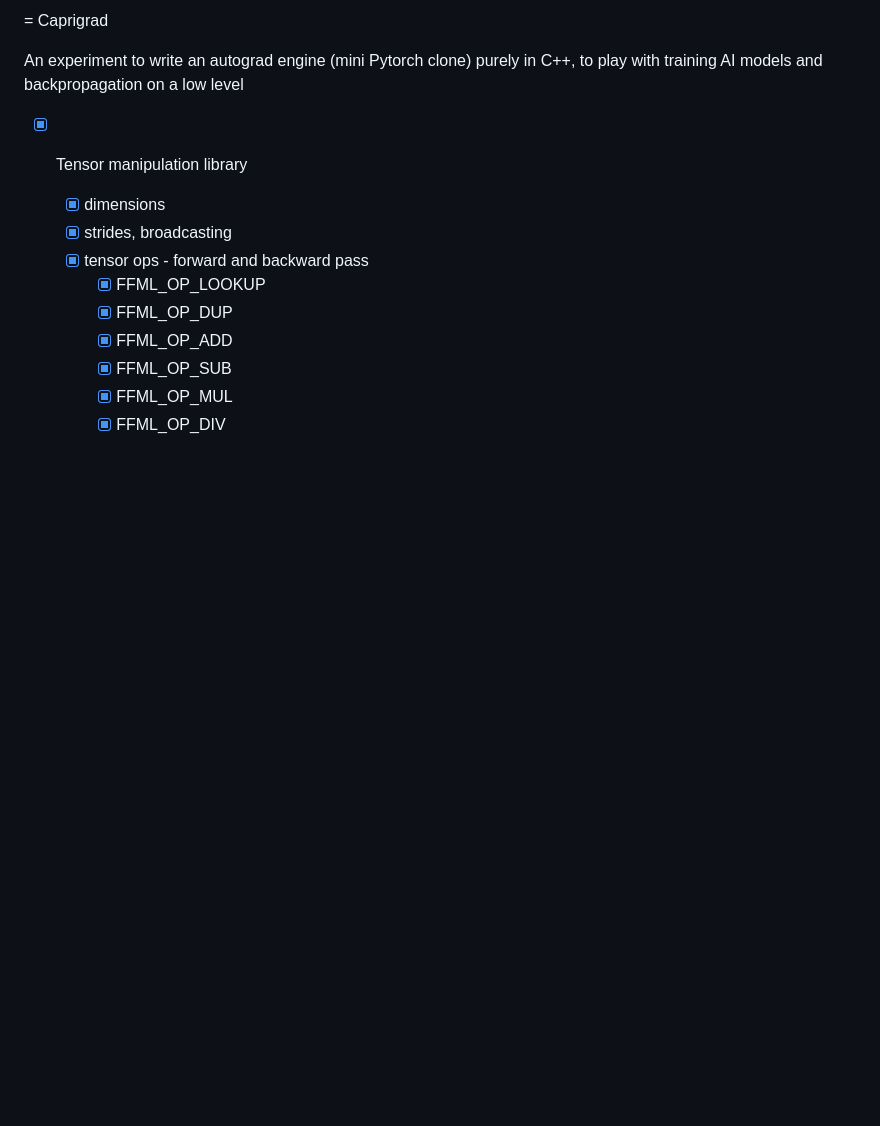
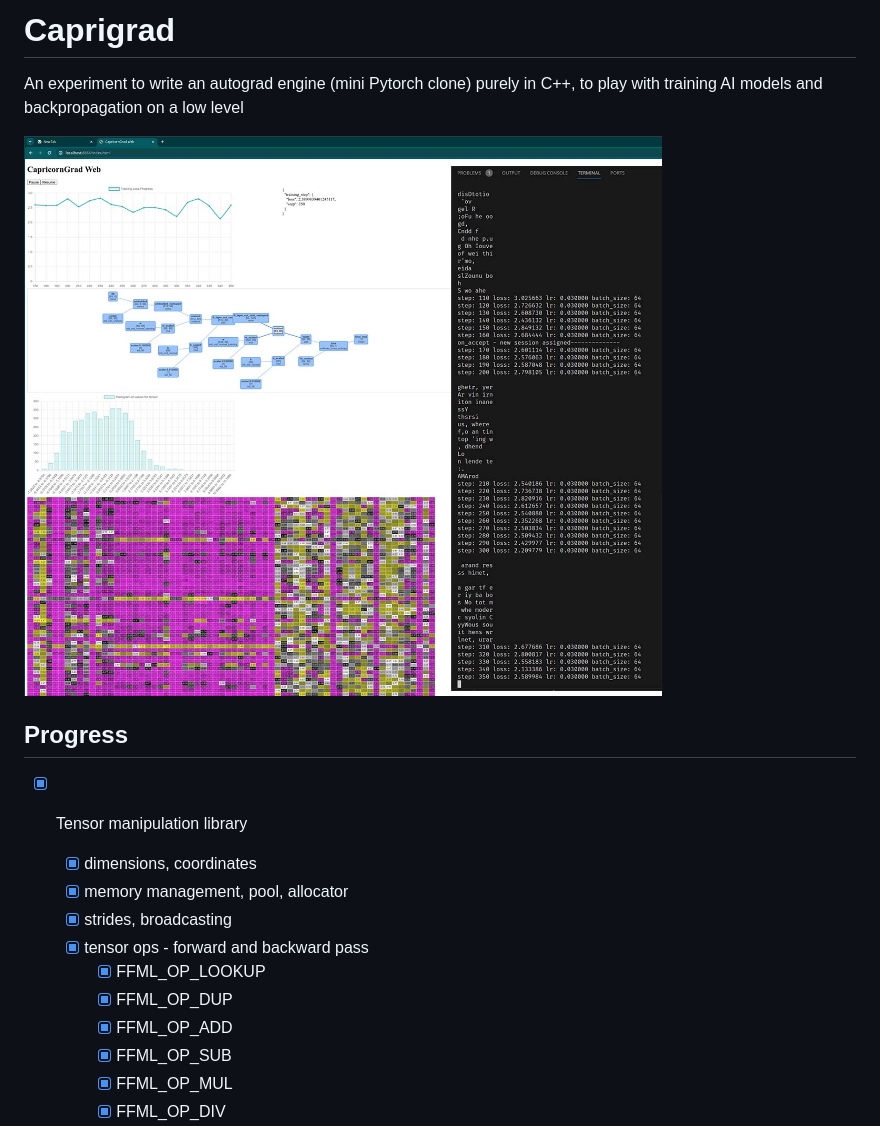
Before and after one commit to sergevar/caprigrad, a Markdown page: README.md, the part around the change. GitHub-like rendering; pictures changed too: doc/screenshot.jpg (added); blank space fills up the shorter version.

```diff
--- a/README.md
+++ b/README.md
@@ -1,9 +1,14 @@
-= Caprigrad
+# Caprigrad
 
 An experiment to write an autograd engine (mini Pytorch clone) purely in C++, to play with training AI models and backpropagation on a low level
 
+![Caprigrad](doc/screenshot.jpg)
+
+## Progress
+
 - [x] Tensor manipulation library
-    - [x] dimensions
+    - [x] dimensions, coordinates
+	- [x] memory management, pool, allocator
     - [x] strides, broadcasting
     - [x] tensor ops - forward and backward pass
     	- [x] FFML_OP_LOOKUP
```
Also changed, not shown: 1 other file.
